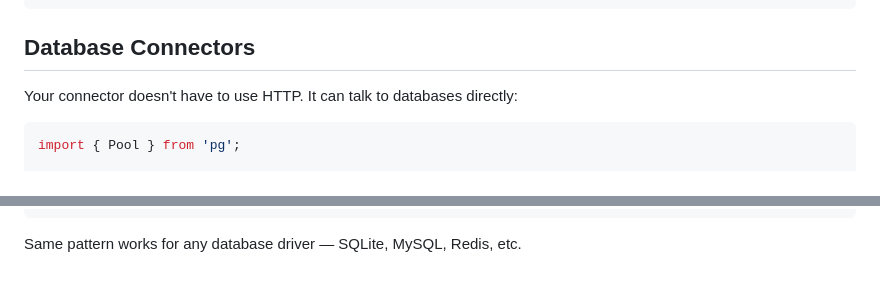
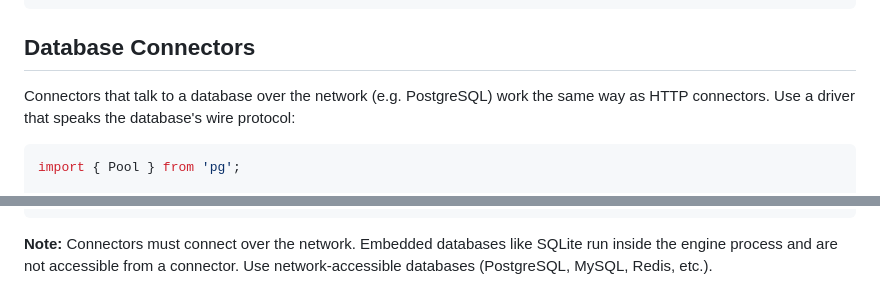
Before and after one commit to BaardBouvet/opensync, a Markdown page: docs/connectors/advanced.md, 2 parts joined by grey strips. GitHub-like rendering.

````diff
--- a/docs/connectors/advanced.md
+++ b/docs/connectors/advanced.md
@@ -344,7 +344,8 @@ async *insert(records: AsyncIterable<InsertRecord>, ctx: ConnectorContext) {
 
 ## Database Connectors
 
-Your connector doesn't have to use HTTP. It can talk to databases directly:
+Connectors that talk to a database over the network (e.g. PostgreSQL) work the same way
+as HTTP connectors. Use a driver that speaks the database's wire protocol:
 
 ```typescript
 import { Pool } from 'pg';
@@ -385,4 +386,6 @@ export default {
 } satisfies Connector;
 ```
 
-Same pattern works for any database driver — SQLite, MySQL, Redis, etc.
+**Note:** Connectors must connect over the network. Embedded databases like SQLite run
+inside the engine process and are not accessible from a connector. Use network-accessible
+databases (PostgreSQL, MySQL, Redis, etc.).
````
Also changed, not shown: docs/getting-started.md (+9 -11 lines).
